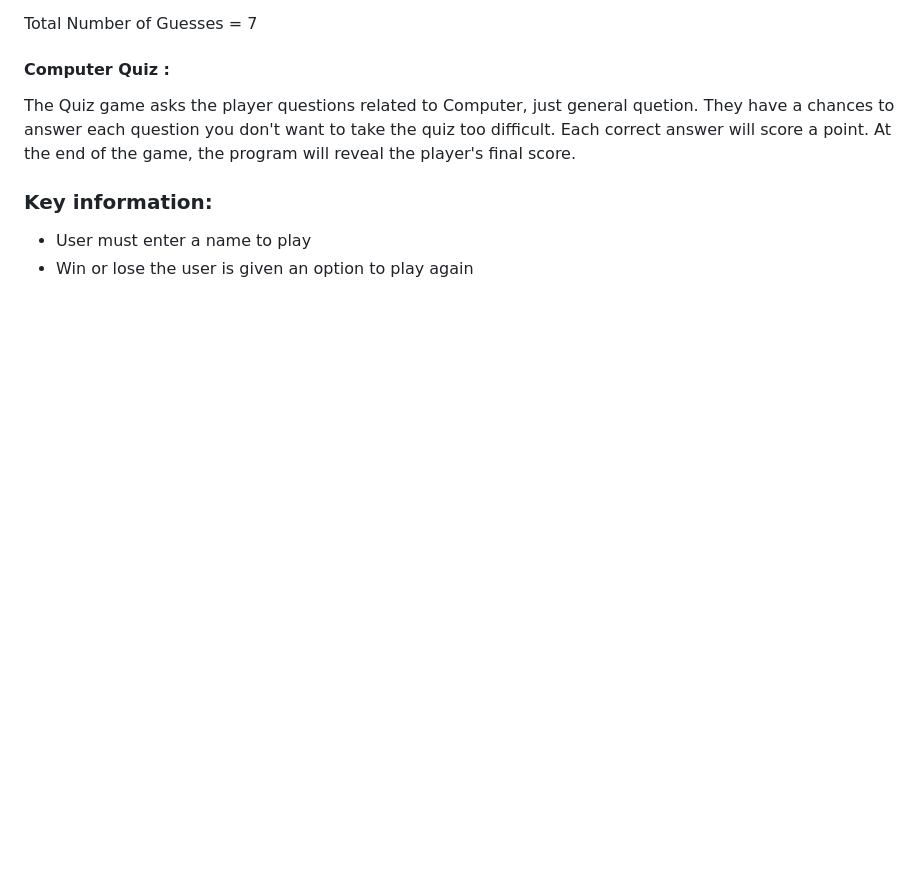
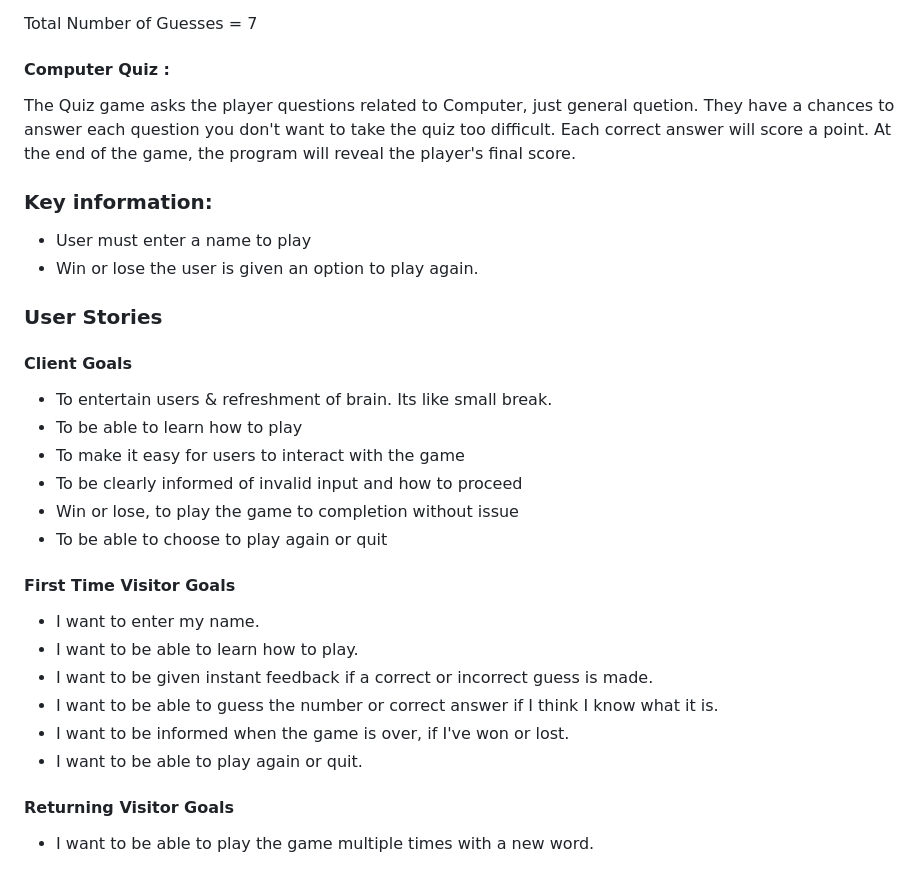
Before and after one commit to AmarDange/Brain-Refreshment-Game, a Markdown page: README.md, the part around the change. Rendered like a GitHub page; blank space fills up the shorter version.

```diff
--- a/README.md
+++ b/README.md
@@ -58,4 +58,25 @@ The Quiz game asks the player questions related to Computer, just general quetio
 
 ### Key information:
 * User must enter a name to play
-* Win or lose the user is given an option to play again
+* Win or lose the user is given an option to play again.
+
+### User Stories
+
+#### Client Goals
+* To entertain users & refreshment of brain. Its like small break.
+* To be able to learn how to play
+* To make it easy for users to interact with the game
+* To be clearly informed of invalid input and how to proceed
+* Win or lose, to play the game to completion without issue
+* To be able to choose to play again or quit
+
+#### First Time Visitor Goals
+* I want to enter my name.
+* I want to be able to learn how to play.
+* I want to be given instant feedback if a correct or incorrect guess is made.
+* I want to be able to guess the number or correct answer if I think I know what it is.
+* I want to be informed when the game is over, if I've won or lost.
+* I want to be able to play again or quit.
+
+#### Returning Visitor Goals
+* I want to be able to play the game multiple times with a new word.
```
